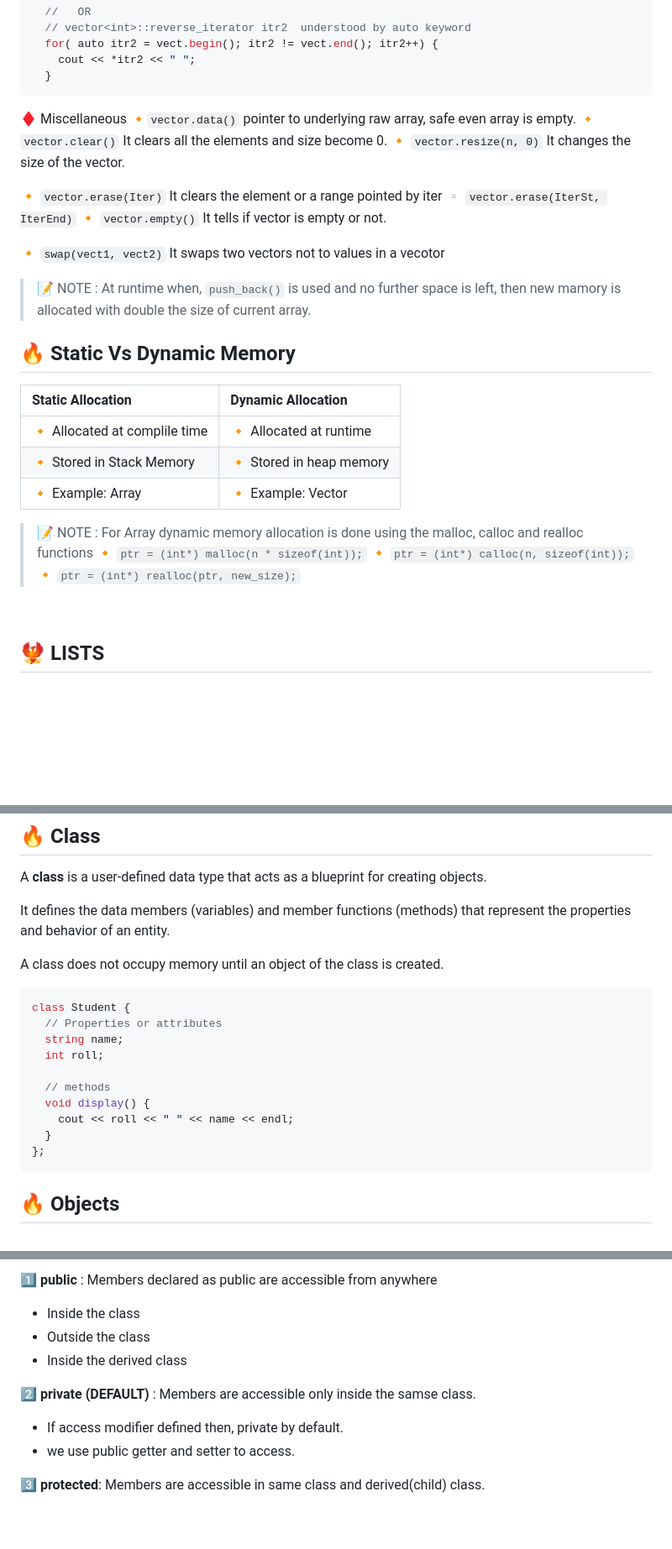
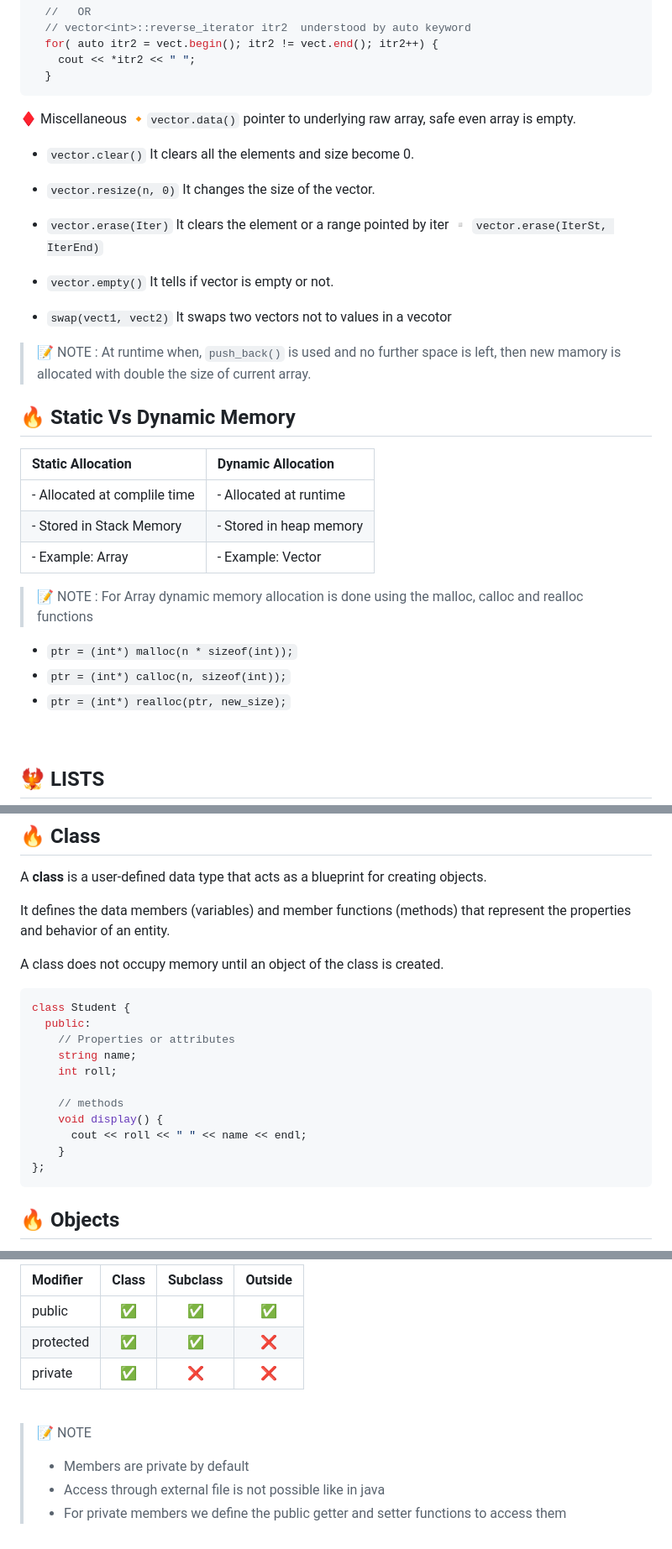
Before and after one commit to aanshik-dev/Learning, a Markdown page: Cpp/0Cpp-Notes.md, 3 parts joined by grey strips. Shown: that part at 84% size. GitHub-like rendering; blank space fills up the shorter version.

````diff
--- a/Cpp/0Cpp-Notes.md
+++ b/Cpp/0Cpp-Notes.md
@@ -602,29 +611,31 @@ vector<int>::iterator itr;
 
 ♦️ Miscellaneous
 🔸`vector.data()` pointer to underlying raw array, safe even array is empty.
-🔸 `vector.clear()` It clears all the elements and size become 0.
-🔸 `vector.resize(n, 0)` It changes the size of the vector.
 
-🔸 `vector.erase(Iter)` It clears the element or a range pointed by iter
-▫️ `vector.erase(IterSt, IterEnd)`
-🔸 `vector.empty()` It tells if vector is empty or not.
+- `vector.clear()` It clears all the elements and size become 0.
+- `vector.resize(n, 0)` It changes the size of the vector.
 
-🔸 `swap(vect1, vect2)` It swaps two vectors not to values in a vecotor
+- `vector.erase(Iter)` It clears the element or a range pointed by iter
+  ▫️ `vector.erase(IterSt, IterEnd)`
+- `vector.empty()` It tells if vector is empty or not.
+
+- `swap(vect1, vect2)` It swaps two vectors not to values in a vecotor
 
 > 📝 NOTE : At runtime when, `push_back()` is used and no further space is left, then new mamory is allocated with double the size of current array.
 
 ## 🔥 Static Vs Dynamic Memory
 
-| Static Allocation             | Dynamic Allocation       |
-| :---------------------------- | :----------------------- |
-| 🔸 Allocated at complile time | 🔸 Allocated at runtime  |
-| 🔸 Stored in Stack Memory     | 🔸 Stored in heap memory |
-| 🔸 Example: Array             | 🔸 Example: Vector       |
+| Static Allocation            | Dynamic Allocation      |
+| :--------------------------- | :---------------------- |
+| - Allocated at complile time | - Allocated at runtime  |
+| - Stored in Stack Memory     | - Stored in heap memory |
+| - Example: Array             | - Example: Vector       |
 
 > 📝 NOTE : For Array dynamic memory allocation is done using the malloc, calloc and realloc functions
-> 🔸 `ptr = (int*) malloc(n * sizeof(int));`
-> 🔸 `ptr = (int*) calloc(n, sizeof(int));`
-> 🔸 `ptr = (int*) realloc(ptr, new_size);`
+
+- `ptr = (int*) malloc(n * sizeof(int));`
+- `ptr = (int*) calloc(n, sizeof(int));`
+- `ptr = (int*) realloc(ptr, new_size);`
 
 <br>
 
@@ -1041,14 +1056,15 @@ A class does not occupy memory until an object of the class is created.
 
 ```cpp
 class Student {
-  // Properties or attributes
-  string name;
-  int roll;
+  public:
+    // Properties or attributes
+    string name;
+    int roll;
 
-  // methods
-  void display() {
-    cout << roll << " " << name << endl;
-  }
+    // methods
+    void display() {
+      cout << roll << " " << name << endl;
+    }
 };
 ```
 
@@ -1076,17 +1093,16 @@ C++ has three access modifiers:
 
-1️⃣ **public** : Members declared as public are accessible from anywhere
+| Modifier  | Class | Subclass | Outside |
+| :-------- | :---: | :------: | :-----: |
+| public    |  ✅   |    ✅    |   ✅    |
+| protected |  ✅   |    ✅    |   ❌    |
+| private   |  ✅   |    ❌    |   ❌    |
 
-- Inside the class
-- Outside the class
-- Inside the derived class
+  <br>
 
-2️⃣ **private (DEFAULT)** : Members are accessible only inside the samse class.
-- If access modifier defined then, private by default.
-- we use public getter and setter to access.
-
-3️⃣ **protected**: Members are accessible in same class and derived(child) class.
-
-
+> 📝 NOTE
+> - Members are private by default
+> - Access through external file is not possible like in java
+> - For private members we define the public getter and setter functions to access them
 
 </div>
 </div>
````
Also changed, not shown: other parts of Cpp/0Cpp-Notes.md (+194 -180 lines).
